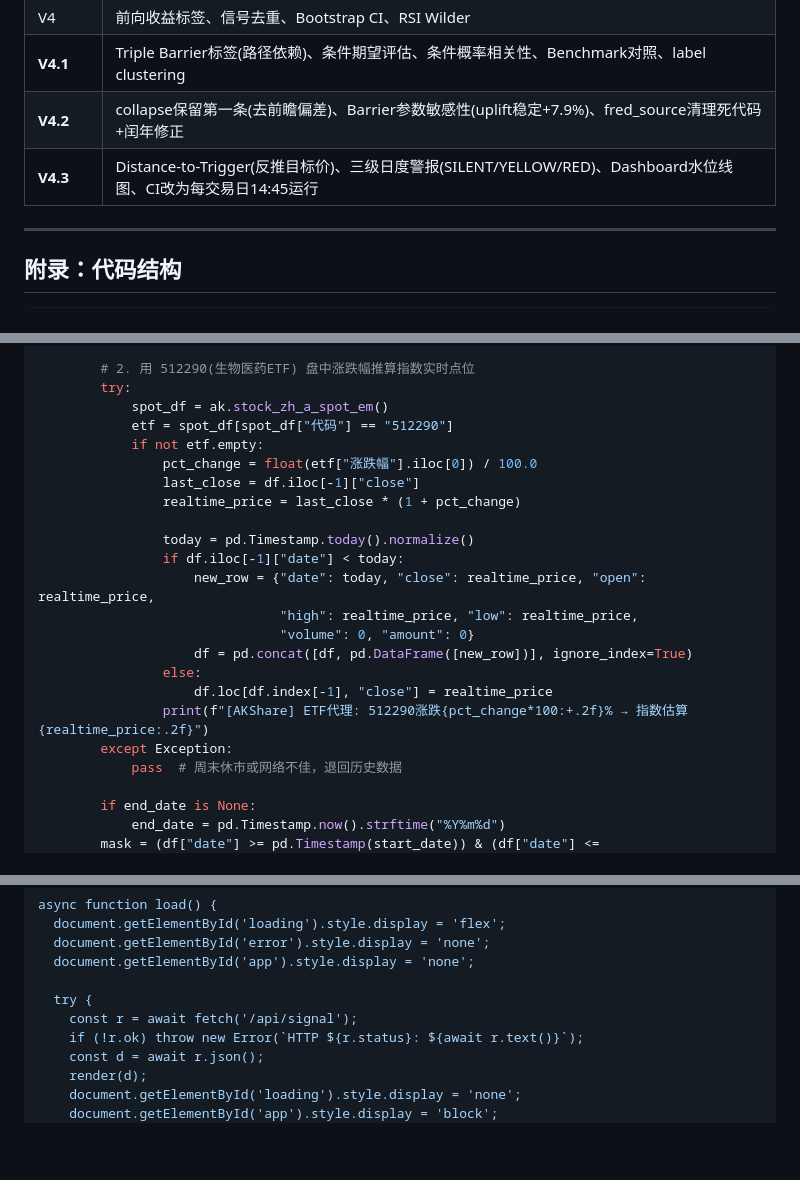
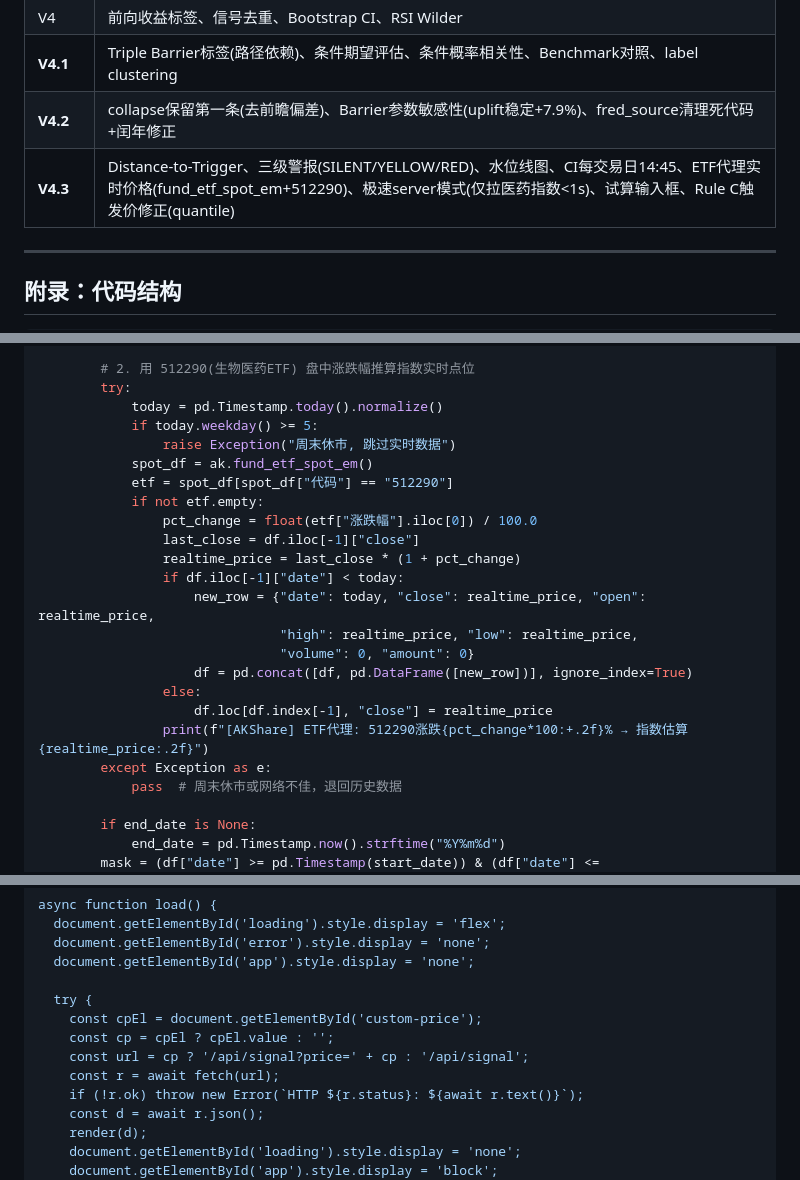
Before and after one commit to ytzmzmq/financial_analysis, a Markdown page: CODE_REVIEW.md, 3 parts joined by grey strips. GitHub-like rendering; blank space fills up the shorter version.

```diff
--- a/CODE_REVIEW.md
+++ b/CODE_REVIEW.md
@@ -232,7 +232,7 @@ uplift 在全部测试参数下均稳定在 +7.9%，说明 Armed 的条件收益
 | V4 | 前向收益标签、信号去重、Bootstrap CI、RSI Wilder |
 | **V4.1** | Triple Barrier标签(路径依赖)、条件期望评估、条件概率相关性、Benchmark对照、label clustering |
 | **V4.2** | collapse保留第一条(去前瞻偏差)、Barrier参数敏感性(uplift稳定+7.9%)、fred_source清理死代码+闰年修正 |
-| **V4.3** | Distance-to-Trigger(反推目标价)、三级日度警报(SILENT/YELLOW/RED)、Dashboard水位线图、CI改为每交易日14:45运行 |
+| **V4.3** | Distance-to-Trigger、三级警报(SILENT/YELLOW/RED)、水位线图、CI每交易日14:45、ETF代理实时价格(fund_etf_spot_em+512290)、极速server模式(仅拉医药指数<1s)、试算输入框、Rule C触发价修正(quantile) |
 
 ---
 
@@ -1404,14 +1431,15 @@ class AKShareSource:
 
         # 2. 用 512290(生物医药ETF) 盘中涨跌幅推算指数实时点位
         try:
-            spot_df = ak.stock_zh_a_spot_em()
+            today = pd.Timestamp.today().normalize()
+            if today.weekday() >= 5:
+                raise Exception("周末休市, 跳过实时数据")
+            spot_df = ak.fund_etf_spot_em()
             etf = spot_df[spot_df["代码"] == "512290"]
             if not etf.empty:
                 pct_change = float(etf["涨跌幅"].iloc[0]) / 100.0
                 last_close = df.iloc[-1]["close"]
                 realtime_price = last_close * (1 + pct_change)
-
-                today = pd.Timestamp.today().normalize()
                 if df.iloc[-1]["date"] < today:
                     new_row = {"date": today, "close": realtime_price, "open": realtime_price,
                                "high": realtime_price, "low": realtime_price,
@@ -1420,7 +1448,7 @@ class AKShareSource:
                 else:
                     df.loc[df.index[-1], "close"] = realtime_price
                 print(f"[AKShare] ETF代理: 512290涨跌{pct_change*100:+.2f}% → 指数估算 {realtime_price:.2f}")
-        except Exception:
+        except Exception as e:
             pass  # 周末休市或网络不佳，退回历史数据
 
         if end_date is None:
@@ -3109,7 +3142,10 @@ async function load() {
   document.getElementById('app').style.display = 'none';
 
   try {
-    const r = await fetch('/api/signal');
+    const cpEl = document.getElementById('custom-price');
+    const cp = cpEl ? cpEl.value : '';
+    const url = cp ? '/api/signal?price=' + cp : '/api/signal';
+    const r = await fetch(url);
     if (!r.ok) throw new Error(`HTTP ${r.status}: ${await r.text()}`);
     const d = await r.json();
     render(d);
```
Also changed, not shown: other parts of CODE_REVIEW.md (+38 -6 lines), PROGRESS.md (+31 -0 lines), REPORT.md (+1 -1 lines).
